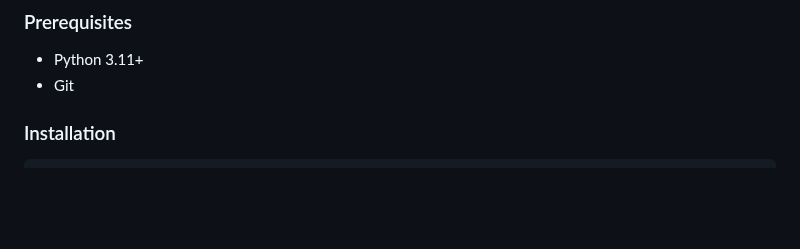
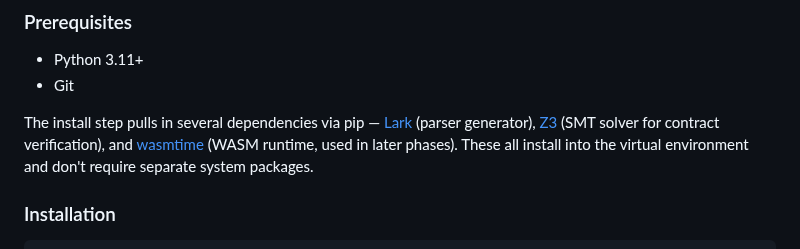
Before and after one commit to aallan/vera, a Markdown page: README.md, the part around the change. Rendered like a GitHub page; blank space fills up the shorter version.

Commit message:
Note pip dependencies in Getting Started prerequisites
List Lark, Z3, and wasmtime so users know what gets installed
into the venv, without needing to check pyproject.toml.

Co-Authored-By: Claude Opus 4.6 <noreply@anthropic.com>

```diff
--- a/README.md
+++ b/README.md
@@ -184,6 +184,8 @@ The language specification grows alongside the compiler. Chapters 0–7 and 10 a
 
 - Python 3.11+
 - Git
+
+The install step pulls in several dependencies via pip — [Lark](https://github.com/lark-parser/lark) (parser generator), [Z3](https://github.com/Z3Prover/z3) (SMT solver for contract verification), and [wasmtime](https://wasmtime.dev/) (WASM runtime, used in later phases). These all install into the virtual environment and don't require separate system packages.
 
 ### Installation
 
```
